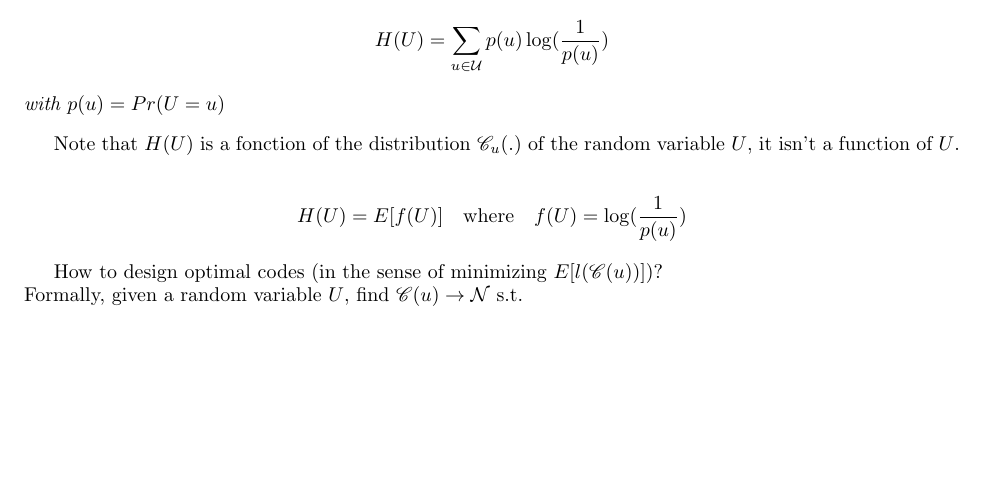
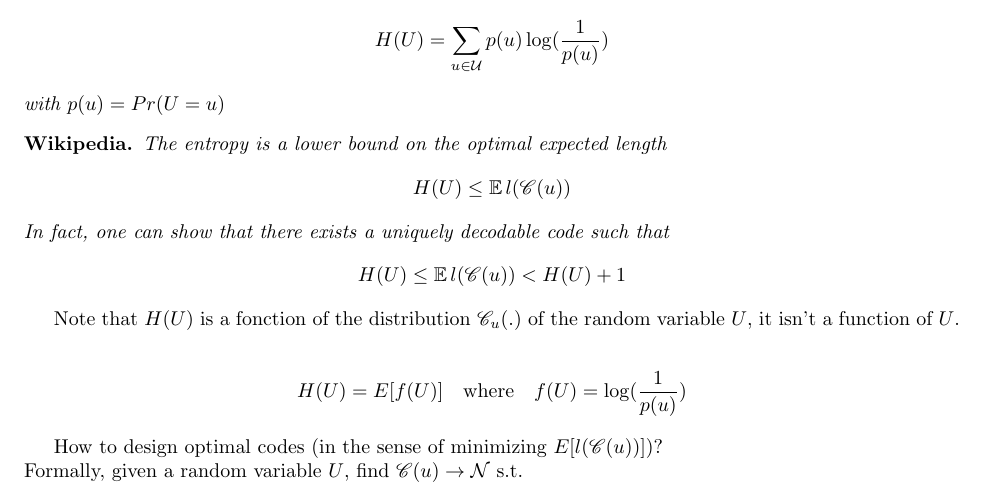
Before and after one commit to jbcdnr/ITC_notes, a LaTeX document (notes.tex): part of page 4 of 22, cut so that both start at the same text, the shorter picture padded with empty space. Compiled offline with pdfLaTeX.

```diff
--- a/notes.tex
+++ b/notes.tex
@@ -306,6 +306,18 @@
   \end{align*}
   with $p(u) = Pr(U = u)$
 \end{theorem}
+
+\begin{wikipedia}
+  The entropy is a lower bound on the optimal expected length
+  \begin{align*}
+    H(U) \leq \E{l(\C(u))}
+  \end{align*}
+  In fact, one can show that there exists a uniquely decodable code such that
+  \begin{align*}
+     H(U) \leq \E{l(\C(u))} < H(U) + 1
+   \end{align*}
+\end{wikipedia}
+
 Note that $H(U)$ is a fonction of the distribution $\C_u(.)$ of the random variable $U$, it isn't a function of $U$.
 
 \begin{align*}
```
Also changed, not shown: notes.pdf, notes.tex (35 more changed lines).
